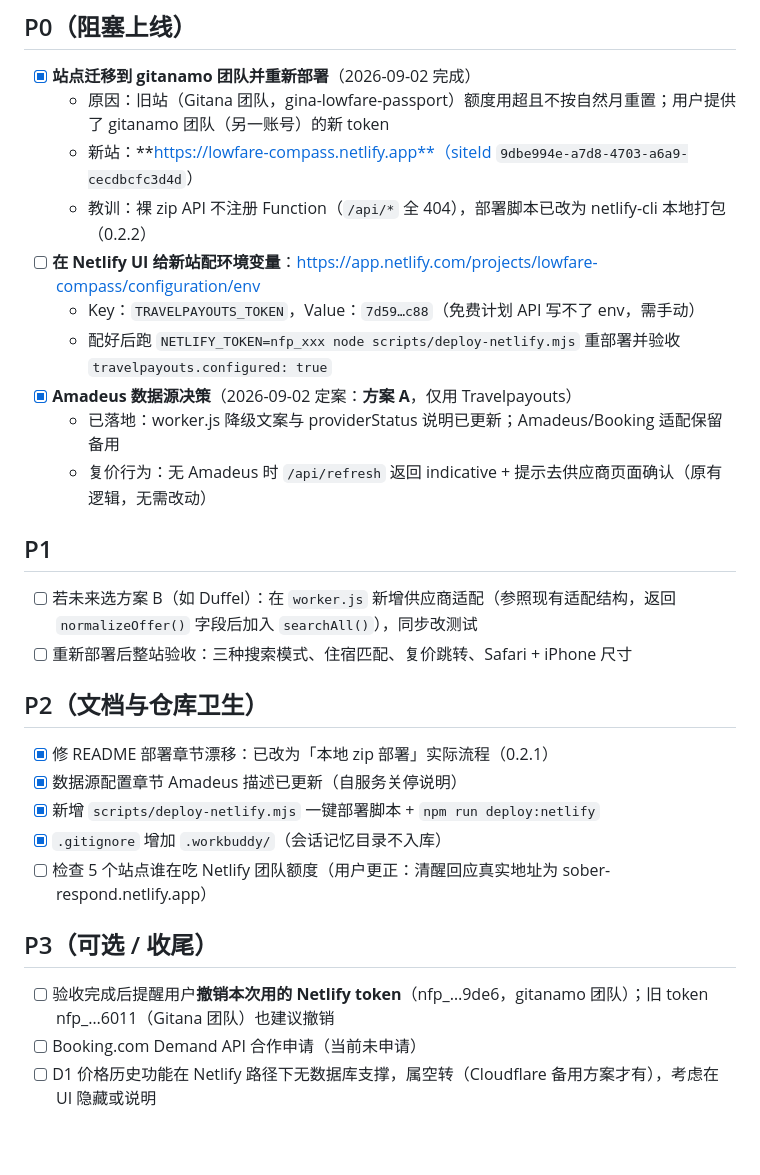
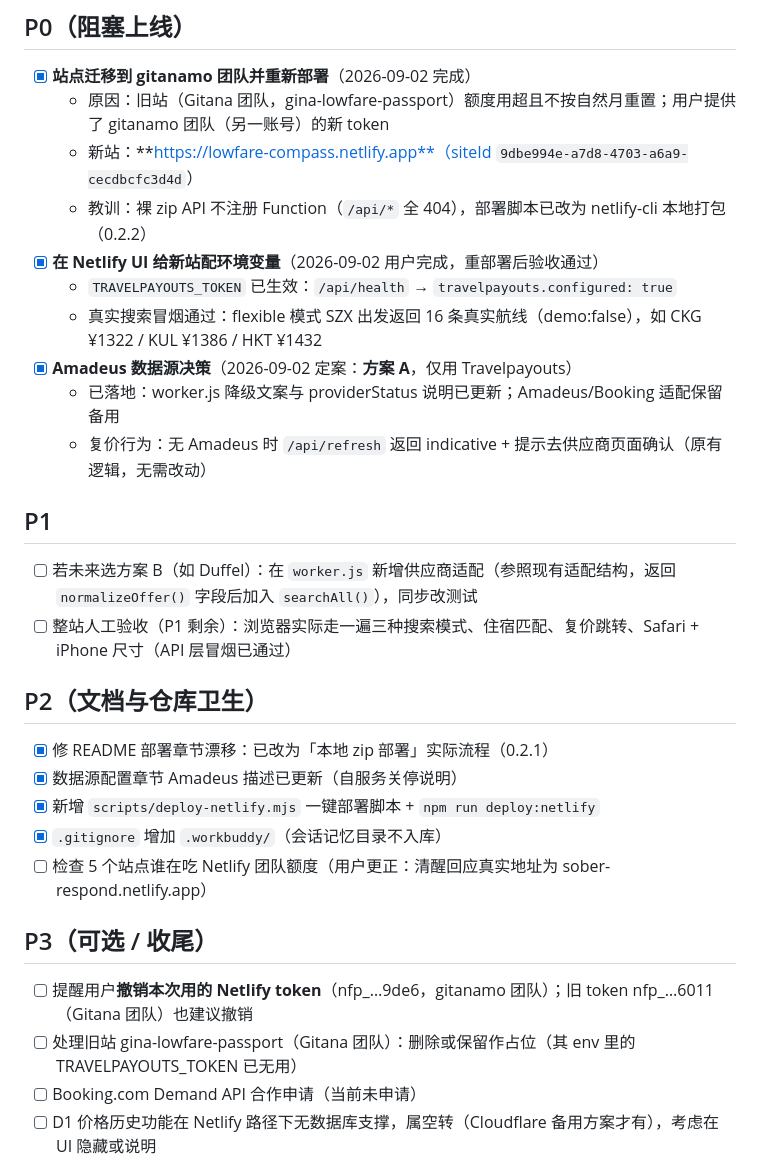
Before and after one commit to gitanamomo/lowfare-compass, a Markdown page: TODO.md, the part around the change. GitHub-like rendering; blank space fills up the shorter version.

Commit message:
docs: TODO 更新——Travelpayouts 验收通过，站点完整上线

```diff
--- a/TODO.md
+++ b/TODO.md
@@ -8,9 +8,9 @@
   - 原因：旧站（Gitana 团队，gina-lowfare-passport）额度用超且不按自然月重置；用户提供了 gitanamo 团队（另一账号）的新 token
   - 新站：**https://lowfare-compass.netlify.app**（siteId `9dbe994e-a7d8-4703-a6a9-cecdbcfc3d4d`）
   - 教训：裸 zip API 不注册 Function（`/api/*` 全 404），部署脚本已改为 netlify-cli 本地打包（0.2.2）
-- [ ] **在 Netlify UI 给新站配环境变量**：https://app.netlify.com/projects/lowfare-compass/configuration/env
-  - Key：`TRAVELPAYOUTS_TOKEN`，Value：`7d59…c88`（免费计划 API 写不了 env，需手动）
-  - 配好后跑 `NETLIFY_TOKEN=nfp_xxx node scripts/deploy-netlify.mjs` 重部署并验收 `travelpayouts.configured: true`
+- [x] **在 Netlify UI 给新站配环境变量**（2026-09-02 用户完成，重部署后验收通过）
+  - `TRAVELPAYOUTS_TOKEN` 已生效：`/api/health` → `travelpayouts.configured: true`
+  - 真实搜索冒烟通过：flexible 模式 SZX 出发返回 16 条真实航线（demo:false），如 CKG ¥1322 / KUL ¥1386 / HKT ¥1432
 - [x] **Amadeus 数据源决策**（2026-09-02 定案：**方案 A**，仅用 Travelpayouts）
   - 已落地：worker.js 降级文案与 providerStatus 说明已更新；Amadeus/Booking 适配保留备用
   - 复价行为：无 Amadeus 时 `/api/refresh` 返回 indicative + 提示去供应商页面确认（原有逻辑，无需改动）
@@ -18,7 +18,7 @@
 ## P1
 
 - [ ] 若未来选方案 B（如 Duffel）：在 `worker.js` 新增供应商适配（参照现有适配结构，返回 `normalizeOffer()` 字段后加入 `searchAll()`），同步改测试
-- [ ] 重新部署后整站验收：三种搜索模式、住宿匹配、复价跳转、Safari + iPhone 尺寸
+- [ ] 整站人工验收（P1 剩余）：浏览器实际走一遍三种搜索模式、住宿匹配、复价跳转、Safari + iPhone 尺寸（API 层冒烟已通过）
 
 ## P2（文档与仓库卫生）
 
@@ -30,7 +30,8 @@
 
 ## P3（可选 / 收尾）
 
-- [ ] 验收完成后提醒用户**撤销本次用的 Netlify token**（nfp_…9de6，gitanamo 团队）；旧 token nfp_…6011（Gitana 团队）也建议撤销
+- [ ] 提醒用户**撤销本次用的 Netlify token**（nfp_…9de6，gitanamo 团队）；旧 token nfp_…6011（Gitana 团队）也建议撤销
+- [ ] 处理旧站 gina-lowfare-passport（Gitana 团队）：删除或保留作占位（其 env 里的 TRAVELPAYOUTS_TOKEN 已无用）
 - [ ] Booking.com Demand API 合作申请（当前未申请）
 - [ ] D1 价格历史功能在 Netlify 路径下无数据库支撑，属空转（Cloudflare 备用方案才有），考虑在 UI 隐藏或说明
 
```
